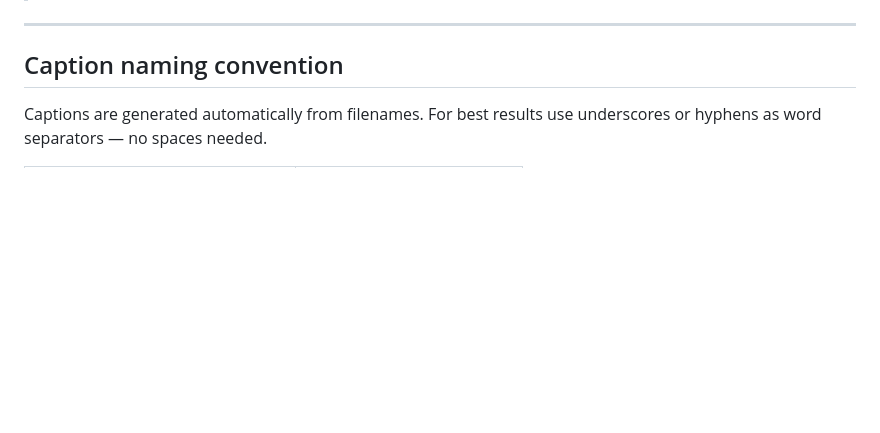
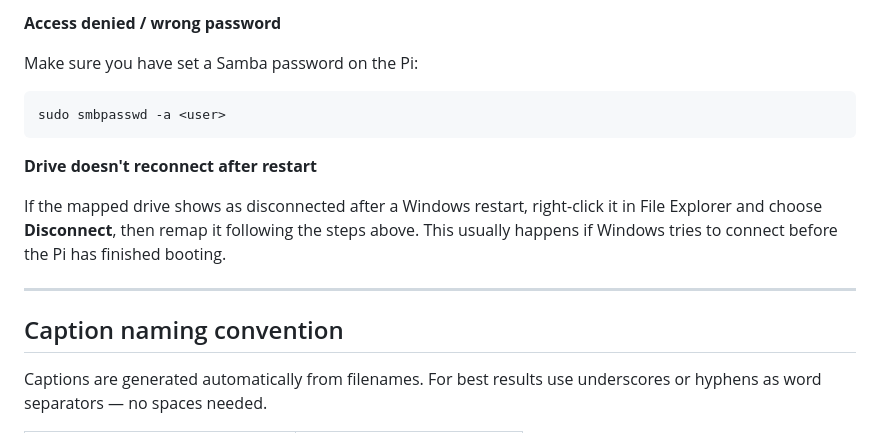
Before and after one commit to glenmo/pi-photo-slideshow, a Markdown page: README.md, the part around one of its changes. GitHub-like rendering; blank space fills up the shorter version.

````diff
--- a/README.md
+++ b/README.md
@@ -312,3 +369,13 @@ Or map it as a permanent network drive: right-click **This PC** → **Map networ
+**Access denied / wrong password**
+
+Make sure you have set a Samba password on the Pi:
+```bash
+sudo smbpasswd -a <user>
+```
+
+**Drive doesn't reconnect after restart**
+
+If the mapped drive shows as disconnected after a Windows restart, right-click it in File Explorer and choose **Disconnect**, then remap it following the steps above. This usually happens if Windows tries to connect before the Pi has finished booting.
 
 ---
 
````
Also changed, not shown: other parts of README.md (+64 -7 lines).
